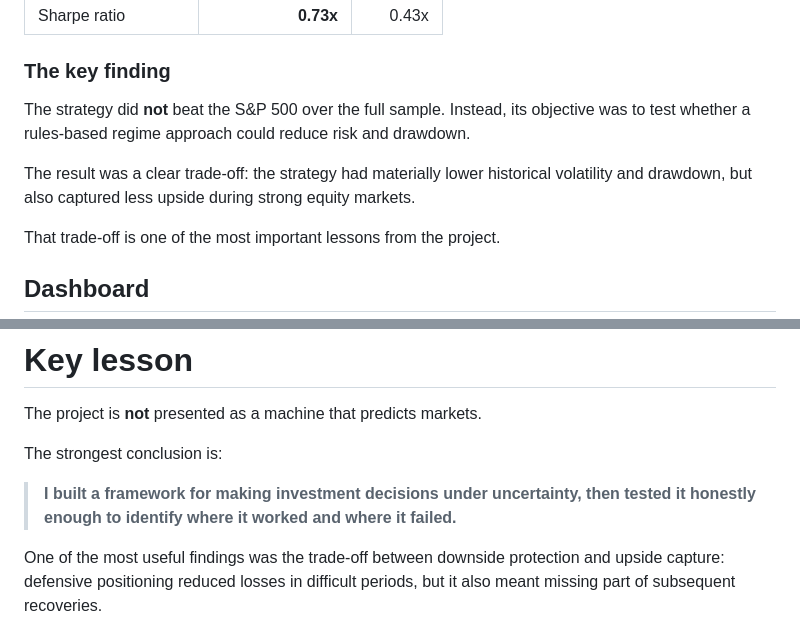
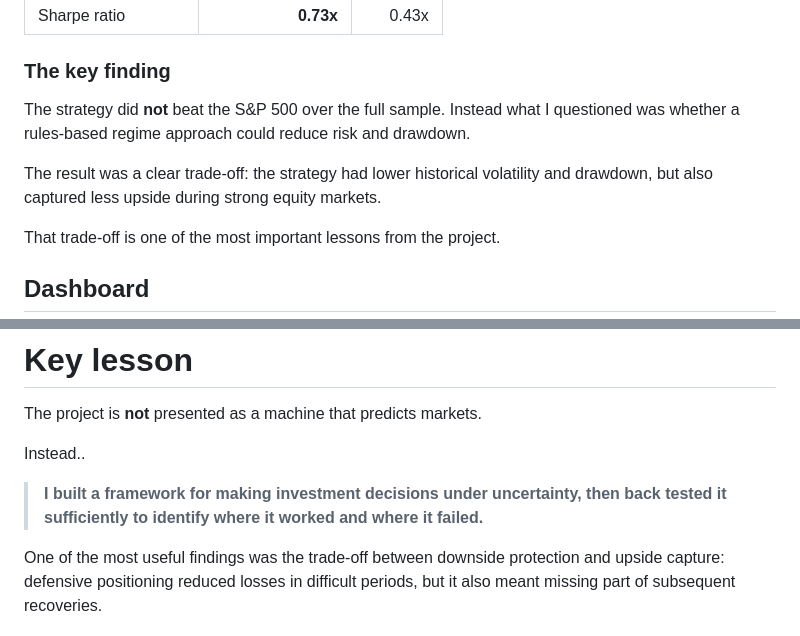
Before and after one commit to Oliver-Fletcher-13/Global-Macro-Trading-Risk-Engine, a Markdown page: README.md, 2 parts joined by grey strips. Drawn GitHub-style.

Commit message:
Update README for clarity in findings and conclusions
Revised wording for clarity and precision in key findings and conclusions.

```diff
--- a/README.md
+++ b/README.md
@@ -30,9 +30,9 @@ The core historical data covers **1998–2025**, with the main strategy back-tes
 
 ### The key finding
 
-The strategy did **not** beat the S&P 500 over the full sample. Instead, its objective was to test whether a rules-based regime approach could reduce risk and drawdown.
+The strategy did **not** beat the S&P 500 over the full sample. Instead what I questioned was whether a rules-based regime approach could reduce risk and drawdown.
 
-The result was a clear trade-off: the strategy had materially lower historical volatility and drawdown, but also captured less upside during strong equity markets.
+The result was a clear trade-off: the strategy had lower historical volatility and drawdown, but also captured less upside during strong equity markets.
 
 That trade-off is one of the most important lessons from the project.
 
@@ -181,9 +181,9 @@ The project also includes:
 
 The project is **not** presented as a machine that predicts markets.
 
-The strongest conclusion is:
+Instead..
 
-> **I built a framework for making investment decisions under uncertainty, then tested it honestly enough to identify where it worked and where it failed.**
+> **I built a framework for making investment decisions under uncertainty, then back tested it sufficiently to identify where it worked and where it failed.**
 
 One of the most useful findings was the trade-off between downside protection and upside capture: defensive positioning reduced losses in difficult periods, but it also meant missing part of subsequent recoveries.
 
```
